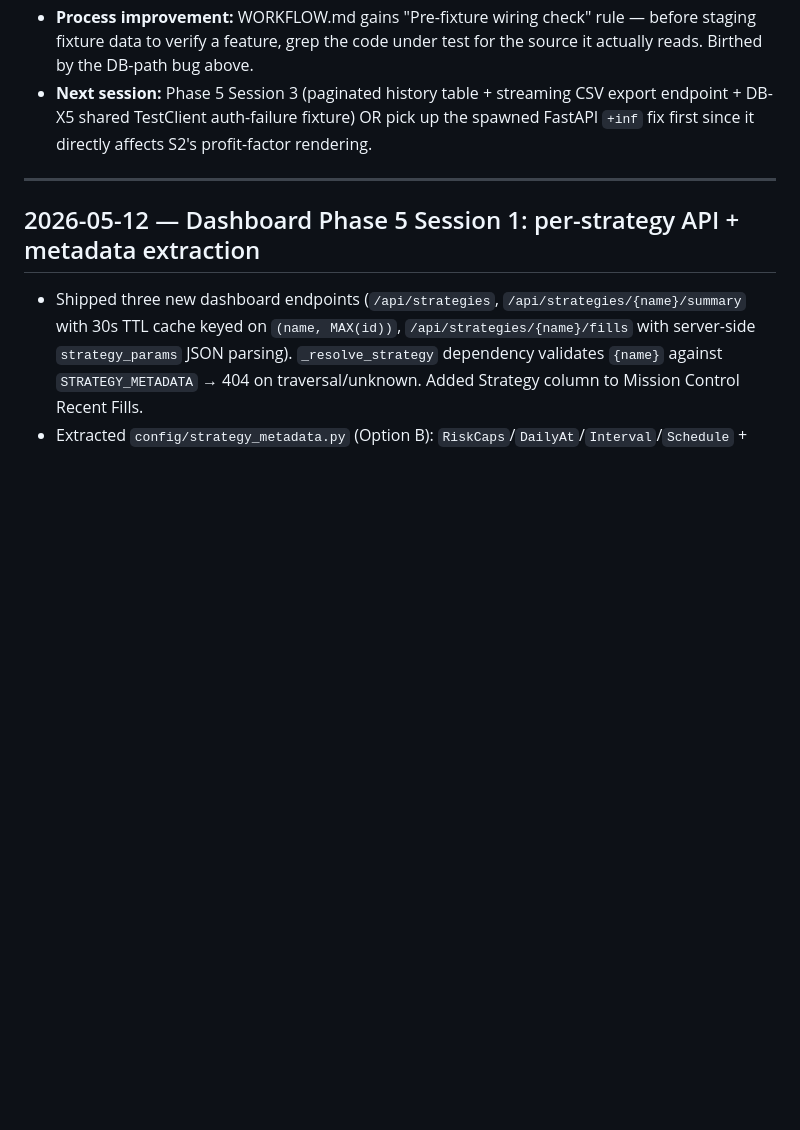
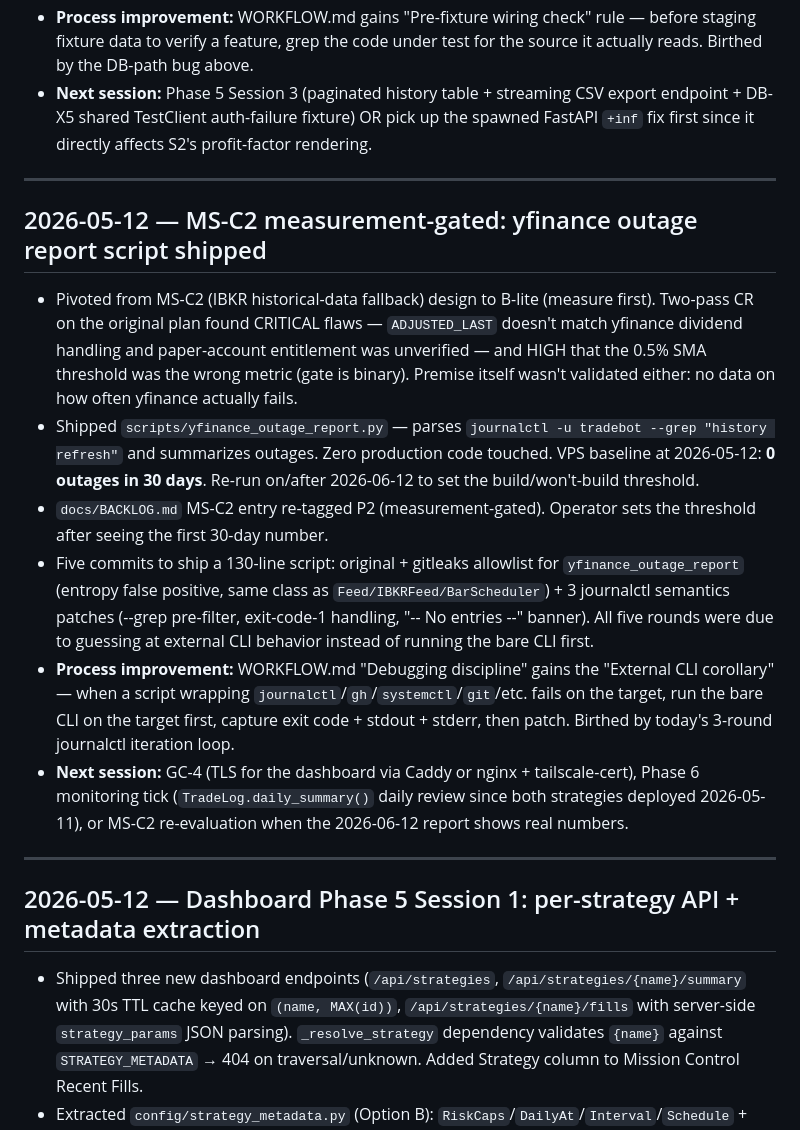
Before and after one commit to gzion2719/Trad_Bot_wClaude, a Markdown page: CHATLOG.md, the part around the change. Drawn GitHub-style; blank space fills up the shorter version.

```diff
--- a/CHATLOG.md
+++ b/CHATLOG.md
@@ -141,6 +141,17 @@ Read the last 3 entries at the start of every session (Step 4 of the opening rit
 - Pre-push: ruff/black/mypy ✅, pytest 305 pass / 49 skipped / 5 deselected. Verified locally via new `scripts/dev_dashboard.py` + `scripts/seed_dashboard_db.py` against the seeded `paper_trades.db`; confirmed every KPI value, tab switch, sessionStorage round-trip, and global-KPI-hide CSS rule. PR #197 merged to develop; develop→main pending at session close.
 - **Process improvement:** WORKFLOW.md gains "Pre-fixture wiring check" rule — before staging fixture data to verify a feature, grep the code under test for the source it actually reads. Birthed by the DB-path bug above.
 - **Next session:** Phase 5 Session 3 (paginated history table + streaming CSV export endpoint + DB-X5 shared TestClient auth-failure fixture) OR pick up the spawned FastAPI `+inf` fix first since it directly affects S2's profit-factor rendering.
+
+---
+
+## 2026-05-12 — MS-C2 measurement-gated: yfinance outage report script shipped
+
+- Pivoted from MS-C2 (IBKR historical-data fallback) design to B-lite (measure first). Two-pass CR on the original plan found CRITICAL flaws — `ADJUSTED_LAST` doesn't match yfinance dividend handling and paper-account entitlement was unverified — and HIGH that the 0.5% SMA threshold was the wrong metric (gate is binary). Premise itself wasn't validated either: no data on how often yfinance actually fails.
+- Shipped `scripts/yfinance_outage_report.py` — parses `journalctl -u tradebot --grep "history refresh"` and summarizes outages. Zero production code touched. VPS baseline at 2026-05-12: **0 outages in 30 days**. Re-run on/after 2026-06-12 to set the build/won't-build threshold.
+- `docs/BACKLOG.md` MS-C2 entry re-tagged P2 (measurement-gated). Operator sets the threshold after seeing the first 30-day number.
+- Five commits to ship a 130-line script: original + gitleaks allowlist for `yfinance_outage_report` (entropy false positive, same class as `Feed/IBKRFeed/BarScheduler`) + 3 journalctl semantics patches (--grep pre-filter, exit-code-1 handling, "-- No entries --" banner). All five rounds were due to guessing at external CLI behavior instead of running the bare CLI first.
+- **Process improvement:** WORKFLOW.md "Debugging discipline" gains the "External CLI corollary" — when a script wrapping `journalctl`/`gh`/`systemctl`/`git`/etc. fails on the target, run the bare CLI on the target first, capture exit code + stdout + stderr, then patch. Birthed by today's 3-round journalctl iteration loop.
+- **Next session:** GC-4 (TLS for the dashboard via Caddy or nginx + tailscale-cert), Phase 6 monitoring tick (`TradeLog.daily_summary()` daily review since both strategies deployed 2026-05-11), or MS-C2 re-evaluation when the 2026-06-12 report shows real numbers.
 
 ---
 
```
Also changed, not shown: WORKFLOW.md (+16 -0 lines).
